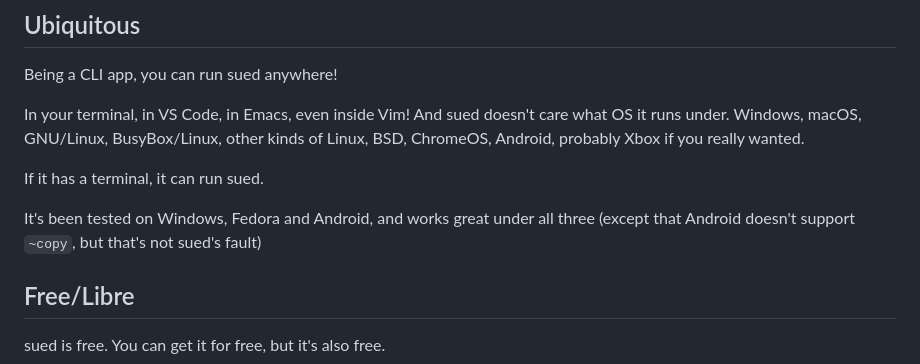
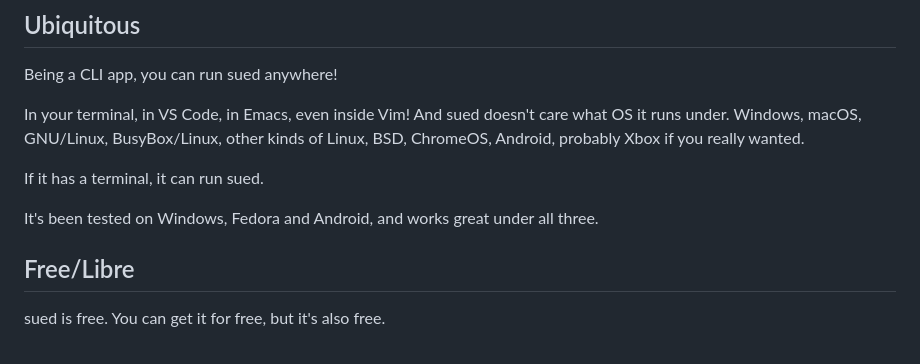
Before and after one commit to AeriaVelocity/sued, a Markdown page: README.md, the part around the change printed below. Rendered like a GitHub page.

```diff
--- a/README.md
+++ b/README.md
@@ -105,11 +138,14 @@ And there's no auto-save feature - your file is only saved when you enter the `~
 
 Being a CLI app, you can run sued anywhere!
 
-In your terminal, in VS Code, in Emacs, even inside Vim! And sued doesn't care what OS it runs under. Windows, macOS, GNU/Linux, BusyBox/Linux, other kinds of Linux, BSD, ChromeOS, Android, probably Xbox if you really wanted.
+In your terminal, in VS Code, in Emacs, even inside Vim! And sued doesn't care
+what OS it runs under. Windows, macOS, GNU/Linux, BusyBox/Linux, other kinds of
+Linux, BSD, ChromeOS, Android, probably Xbox if you really wanted.
 
 If it has a terminal, it can run sued.
 
-It's been tested on Windows, Fedora and Android, and works great under all three (except that Android doesn't support `~copy`, but that's not sued's fault)
+It's been tested on Windows, Fedora and Android, and works great under all
+three.
 
 ## Free/Libre
 
```
Also changed, not shown: other parts of README.md (+47 -14 lines).
